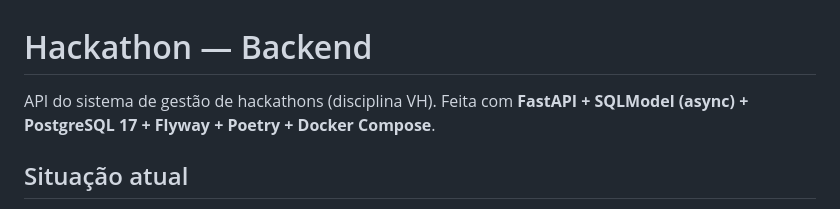
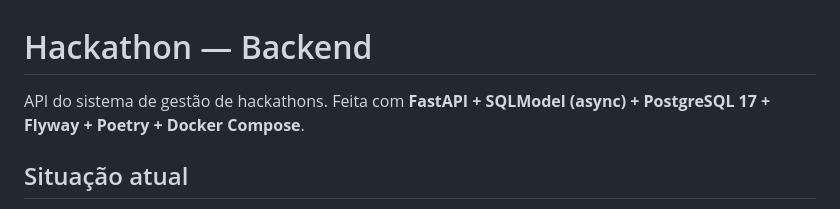
Before and after one commit to Hackathon-UFPA/hackathon_backend, a Markdown page: README.md, the part around the change. Rendered like a GitHub page.

Commit message:
Atualizar o README.md

```diff
--- a/README.md
+++ b/README.md
@@ -1,6 +1,6 @@
 # Hackathon — Backend
 
-API do sistema de gestão de hackathons (disciplina VH). Feita com **FastAPI + SQLModel (async) + PostgreSQL 17 + Flyway + Poetry + Docker Compose**.
+API do sistema de gestão de hackathons. Feita com **FastAPI + SQLModel (async) + PostgreSQL 17 + Flyway + Poetry + Docker Compose**.
 
 ## Situação atual
 
```
